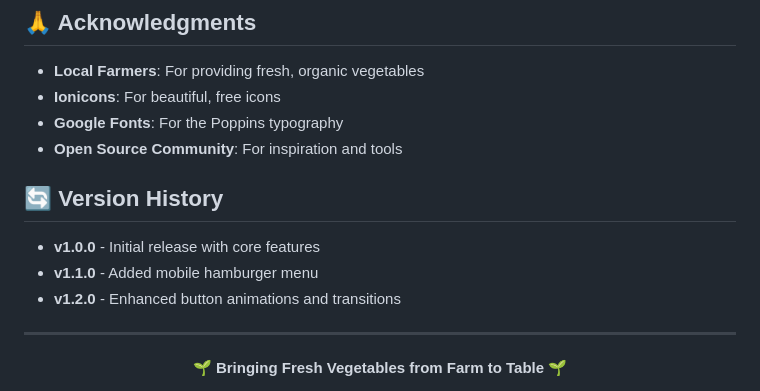
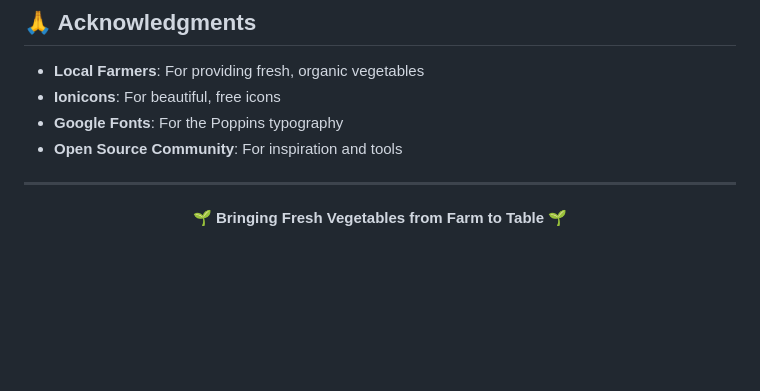
Before and after one commit to niteshkumar8848/Sabji-Mandi, a Markdown page: Readme.md, the part around one of its changes. Rendered like a GitHub page; blank space fills up the shorter version.

```diff
--- a/Readme.md
+++ b/Readme.md
@@ -228,12 +228,6 @@ git push origin feature/amazing-feature
 - **Ionicons**: For beautiful, free icons
 - **Google Fonts**: For the Poppins typography
 - **Open Source Community**: For inspiration and tools
-
-## 🔄 Version History
-
-- **v1.0.0** - Initial release with core features
-- **v1.1.0** - Added mobile hamburger menu
-- **v1.2.0** - Enhanced button animations and transitions
 
 ---
 
```
Also changed, not shown: other parts of Readme.md (+1 -1 lines).
